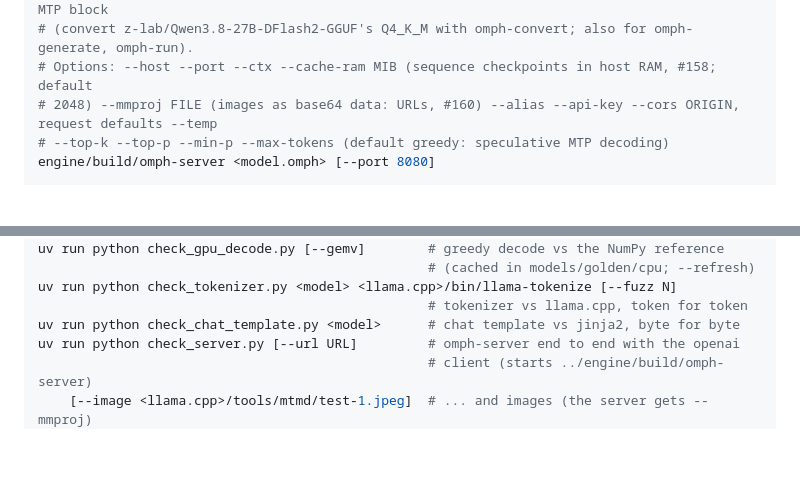
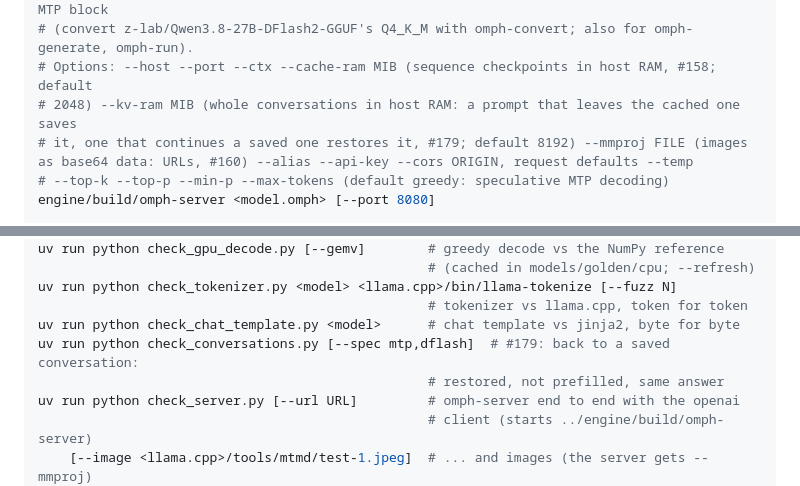
Before and after one commit to Nihmar/omphalos, a Markdown page: AGENTS.md, 2 parts joined by grey strips. GitHub-like rendering; blank space fills up the shorter version.

```diff
--- a/AGENTS.md
+++ b/AGENTS.md
@@ -101,7 +101,8 @@ engine/build/omph-capi-demo <model.omph>
 # per request (#231). --dflash FILE: draft with the DFlash2 drafter (#245) instead of the MTP block
 # (convert z-lab/Qwen3.8-27B-DFlash2-GGUF's Q4_K_M with omph-convert; also for omph-generate, omph-run).
 # Options: --host --port --ctx --cache-ram MIB (sequence checkpoints in host RAM, #158; default
-# 2048) --mmproj FILE (images as base64 data: URLs, #160) --alias --api-key --cors ORIGIN, request defaults --temp
+# 2048) --kv-ram MIB (whole conversations in host RAM: a prompt that leaves the cached one saves
+# it, one that continues a saved one restores it, #179; default 8192) --mmproj FILE (images as base64 data: URLs, #160) --alias --api-key --cors ORIGIN, request defaults --temp
 # --top-k --top-p --min-p --max-tokens (default greedy: speculative MTP decoding)
 engine/build/omph-server <model.omph> [--port 8080]
 
@@ -134,6 +135,8 @@ uv run python check_gpu_decode.py [--gemv]        # greedy decode vs the NumPy r
 uv run python check_tokenizer.py <model> <llama.cpp>/bin/llama-tokenize [--fuzz N]
                                                   # tokenizer vs llama.cpp, token for token
 uv run python check_chat_template.py <model>      # chat template vs jinja2, byte for byte
+uv run python check_conversations.py [--spec mtp,dflash]  # #179: back to a saved conversation:
+                                                  # restored, not prefilled, same answer
 uv run python check_server.py [--url URL]         # omph-server end to end with the openai
                                                   # client (starts ../engine/build/omph-server)
     [--image <llama.cpp>/tools/mtmd/test-1.jpeg]  # ... and images (the server gets --mmproj)
```
Also changed, not shown: PLAN.md (+1 -1 lines).
